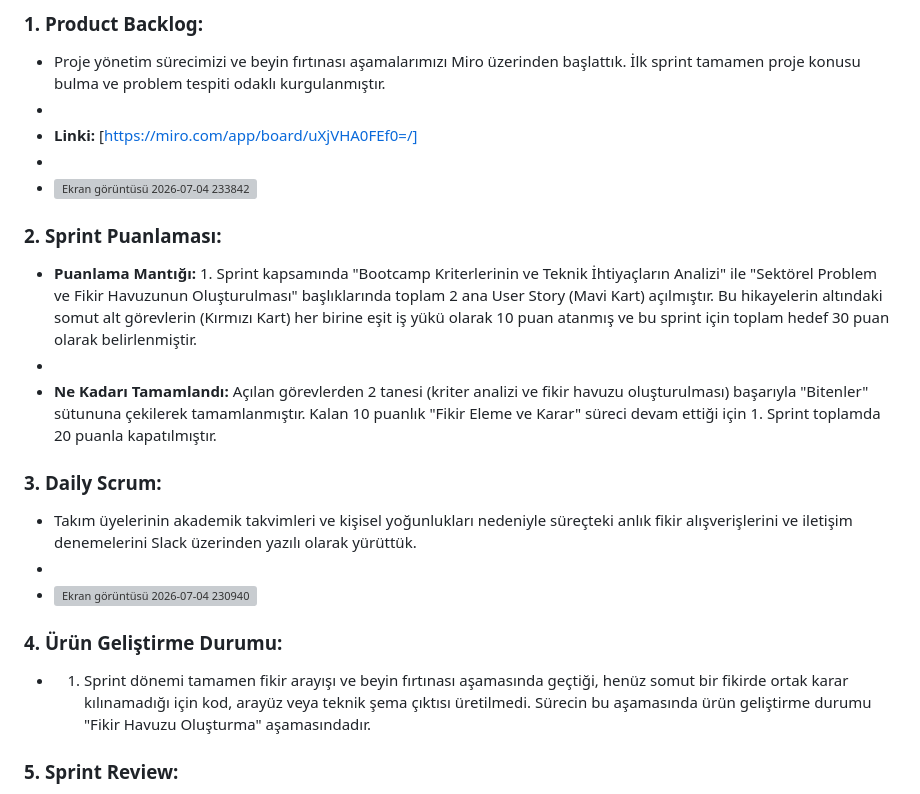
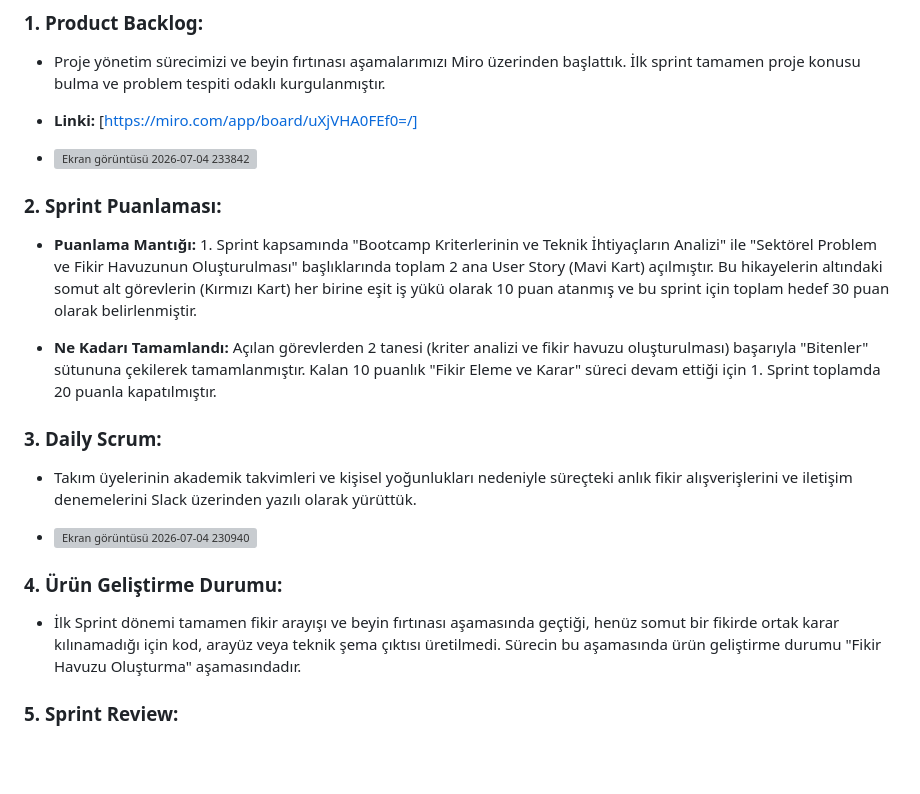
Before and after one commit to iraybay/yzta_bootcamp_2026, a Markdown page: README.md, the part around the change. Drawn GitHub-style; blank space fills up the shorter version; grey boxes are pictures that could not be loaded.

```diff
--- a/README.md
+++ b/README.md
@@ -30,25 +30,25 @@ Merve Bayezit (Developer) - [https://www.linkedin.com/in/merve-bayezit/] | [http
 
 ### 1. Product Backlog:
 *   Proje yönetim sürecimizi ve beyin fırtınası aşamalarımızı Miro üzerinden başlattık. İlk sprint tamamen proje konusu bulma ve problem tespiti odaklı kurgulanmıştır.
-*
+
 *   **Linki:** [https://miro.com/app/board/uXjVHA0FEf0=/]
-*
+
 *   <img width="969" height="495" alt="Ekran görüntüsü 2026-07-04 233842" src="https://github.com/user-attachments/assets/27be81db-ebc7-48b2-a196-e724386ee184" />
 
 
 ### 2. Sprint Puanlaması:
 *   **Puanlama Mantığı:** 1. Sprint kapsamında "Bootcamp Kriterlerinin ve Teknik İhtiyaçların Analizi" ile "Sektörel Problem ve Fikir Havuzunun Oluşturulması" başlıklarında toplam 2 ana User Story (Mavi Kart) açılmıştır. Bu hikayelerin altındaki somut alt görevlerin (Kırmızı Kart) her birine eşit iş yükü olarak 10 puan atanmış ve bu sprint için toplam hedef 30 puan olarak belirlenmiştir.
-*
+
 *   **Ne Kadarı Tamamlandı:** Açılan görevlerden 2 tanesi (kriter analizi ve fikir havuzu oluşturulması) başarıyla "Bitenler" sütununa çekilerek tamamlanmıştır. Kalan 10 puanlık "Fikir Eleme ve Karar" süreci devam ettiği için 1. Sprint toplamda 20 puanla kapatılmıştır.
 
 ### 3. Daily Scrum:
 *  Takım üyelerinin akademik takvimleri ve kişisel yoğunlukları nedeniyle süreçteki anlık fikir alışverişlerini ve iletişim denemelerini Slack üzerinden yazılı olarak yürüttük.
-*
+
 * <img width="1128" height="641" alt="Ekran görüntüsü 2026-07-04 230940" src="https://github.com/user-attachments/assets/c470b473-8651-4743-95a6-50bee806df79" />
 
 
 ### 4. Ürün Geliştirme Durumu:
-*    1. Sprint dönemi tamamen fikir arayışı ve beyin fırtınası aşamasında geçtiği, henüz somut bir fikirde ortak karar kılınamadığı için kod, arayüz veya teknik şema çıktısı üretilmedi. Sürecin bu aşamasında ürün geliştirme durumu "Fikir Havuzu Oluşturma" aşamasındadır.
+*   İlk Sprint dönemi tamamen fikir arayışı ve beyin fırtınası aşamasında geçtiği, henüz somut bir fikirde ortak karar kılınamadığı için kod, arayüz veya teknik şema çıktısı üretilmedi. Sürecin bu aşamasında ürün geliştirme durumu "Fikir Havuzu Oluşturma" aşamasındadır.
 
 
 ### 5. Sprint Review:
```
